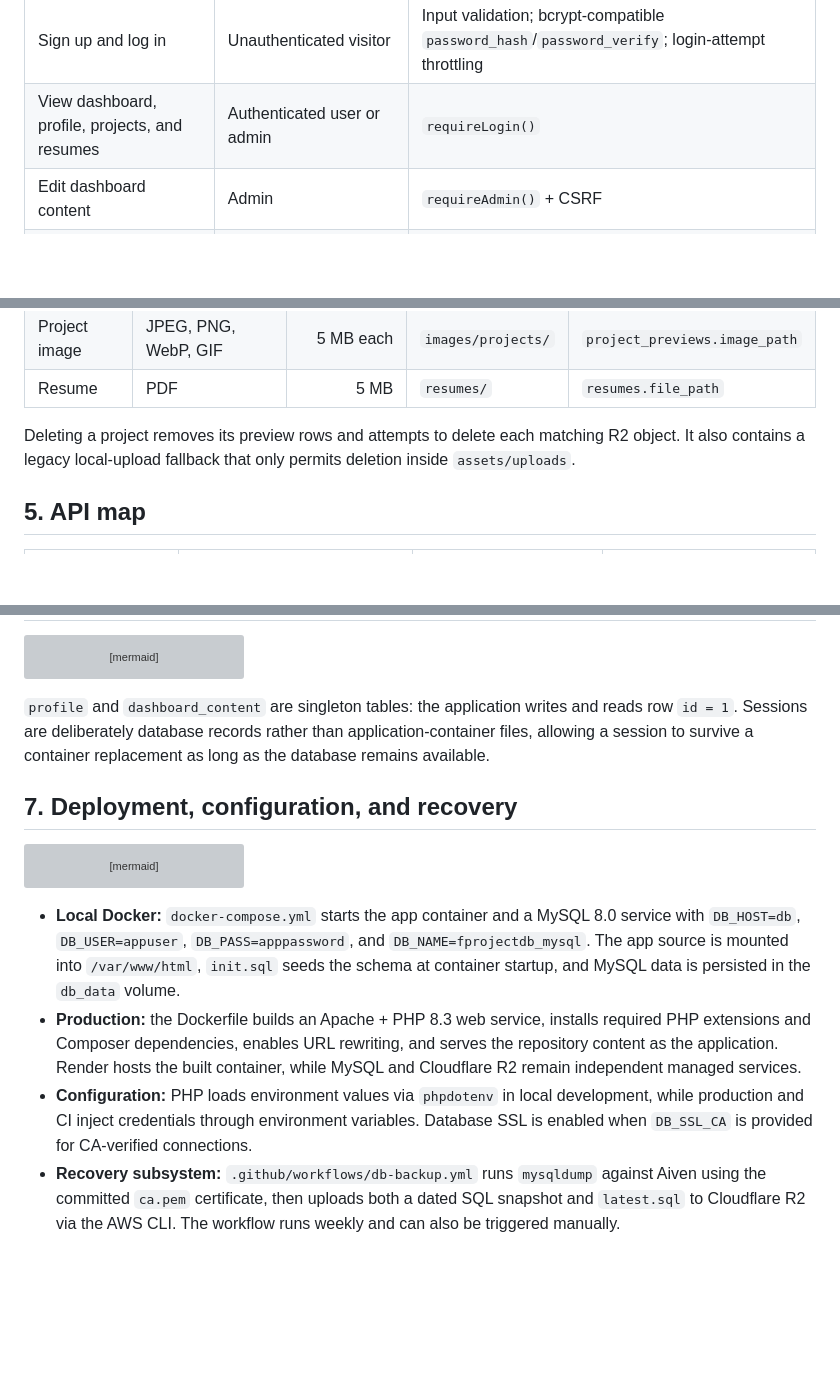
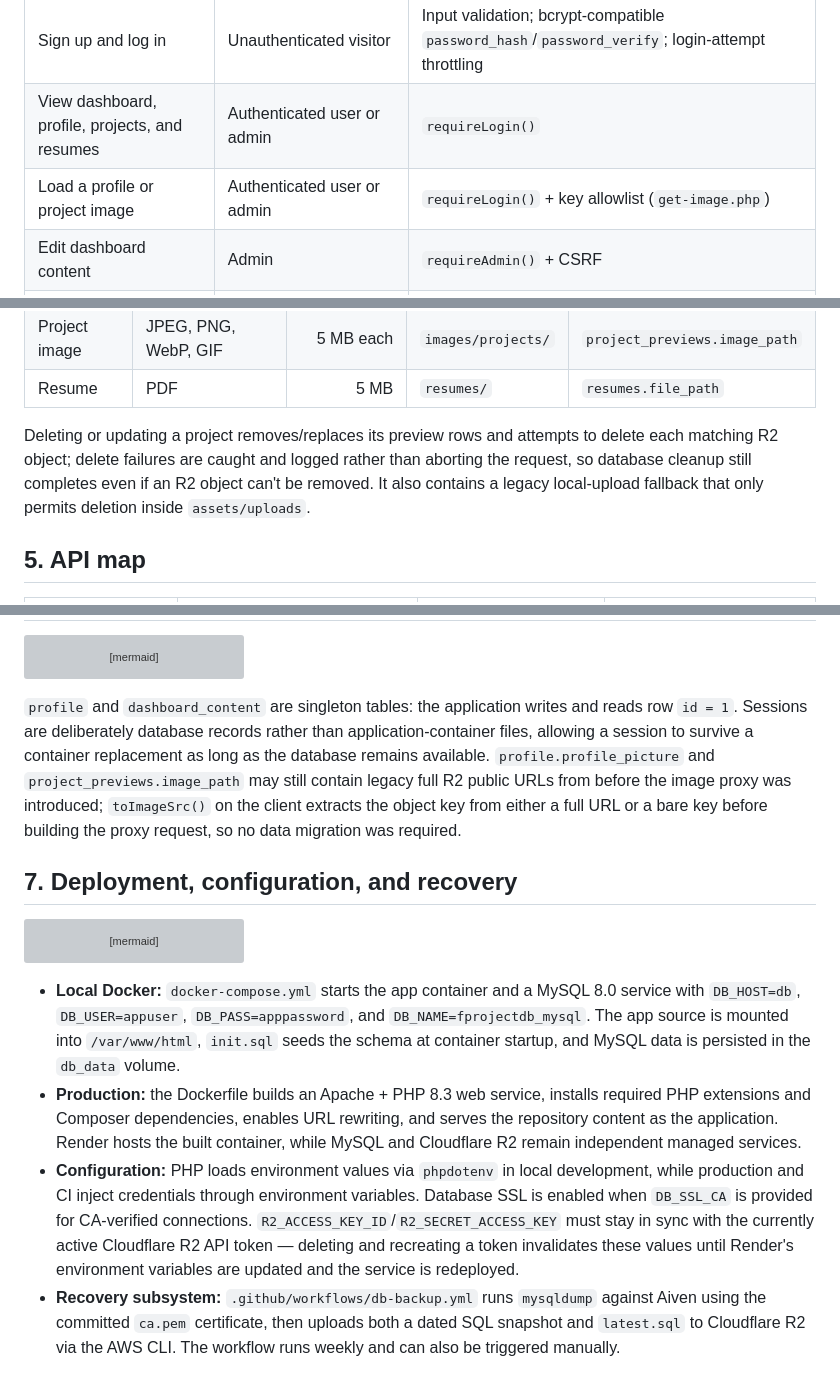
Before and after one commit to IntianDayor/login-dashboard-project, a Markdown page: SYSTEM_ARCHITECTURE.md, 3 parts joined by grey strips. Drawn GitHub-style; blank space fills up the shorter version; grey boxes are pictures that could not be loaded.

````diff
--- a/SYSTEM_ARCHITECTURE.md
+++ b/SYSTEM_ARCHITECTURE.md
@@ -130,6 +136,7 @@ sequenceDiagram
 | --- | --- | --- |
 | Sign up and log in | Unauthenticated visitor | Input validation; bcrypt-compatible `password_hash`/`password_verify`; login-attempt throttling |
 | View dashboard, profile, projects, and resumes | Authenticated user or admin | `requireLogin()` |
+| Load a profile or project image | Authenticated user or admin | `requireLogin()` + key allowlist (`get-image.php`) |
 | Edit dashboard content | Admin | `requireAdmin()` + CSRF |
 | Upload profile, projects, and resumes | Admin | `requireAdmin()` + CSRF |
 | Update project details | Admin | `requireAdmin()` + CSRF |
@@ -166,7 +177,7 @@ Upload limits enforced by the server:
 | Project image | JPEG, PNG, WebP, GIF | 5 MB each | `images/projects/` | `project_previews.image_path` |
 | Resume | PDF | 5 MB | `resumes/` | `resumes.file_path` |
 
-Deleting a project removes its preview rows and attempts to delete each matching R2 object. It also contains a legacy local-upload fallback that only permits deletion inside `assets/uploads`.
+Deleting or updating a project removes/replaces its preview rows and attempts to delete each matching R2 object; delete failures are caught and logged rather than aborting the request, so database cleanup still completes even if an R2 object can't be removed. It also contains a legacy local-upload fallback that only permits deletion inside `assets/uploads`.
 
 ## 5. API map
 
@@ -248,7 +260,7 @@ erDiagram
     PROJECTS ||--o{ PROJECT_PREVIEWS : "has preview images"
 ```
 
-`profile` and `dashboard_content` are singleton tables: the application writes and reads row `id = 1`. Sessions are deliberately database records rather than application-container files, allowing a session to survive a container replacement as long as the database remains available.
+`profile` and `dashboard_content` are singleton tables: the application writes and reads row `id = 1`. Sessions are deliberately database records rather than application-container files, allowing a session to survive a container replacement as long as the database remains available. `profile.profile_picture` and `project_previews.image_path` may still contain legacy full R2 public URLs from before the image proxy was introduced; `toImageSrc()` on the client extracts the object key from either a full URL or a bare key before building the proxy request, so no data migration was required.
 
 ## 7. Deployment, configuration, and recovery
 
@@ -271,7 +283,7 @@ flowchart TB
 
 - **Local Docker:** `docker-compose.yml` starts the app container and a MySQL 8.0 service with `DB_HOST=db`, `DB_USER=appuser`, `DB_PASS=apppassword`, and `DB_NAME=fprojectdb_mysql`. The app source is mounted into `/var/www/html`, `init.sql` seeds the schema at container startup, and MySQL data is persisted in the `db_data` volume.
 - **Production:** the Dockerfile builds an Apache + PHP 8.3 web service, installs required PHP extensions and Composer dependencies, enables URL rewriting, and serves the repository content as the application. Render hosts the built container, while MySQL and Cloudflare R2 remain independent managed services.
-- **Configuration:** PHP loads environment values via `phpdotenv` in local development, while production and CI inject credentials through environment variables. Database SSL is enabled when `DB_SSL_CA` is provided for CA-verified connections.
+- **Configuration:** PHP loads environment values via `phpdotenv` in local development, while production and CI inject credentials through environment variables. Database SSL is enabled when `DB_SSL_CA` is provided for CA-verified connections. `R2_ACCESS_KEY_ID`/`R2_SECRET_ACCESS_KEY` must stay in sync with the currently active Cloudflare R2 API token — deleting and recreating a token invalidates these values until Render's environment variables are updated and the service is redeployed.
 - **Recovery subsystem:** `.github/workflows/db-backup.yml` runs `mysqldump` against Aiven using the committed `ca.pem` certificate, then uploads both a dated SQL snapshot and `latest.sql` to Cloudflare R2 via the AWS CLI. The workflow runs weekly and can also be triggered manually.
 
 ## 8. Security boundaries and controls
````
Also changed, not shown: other parts of SYSTEM_ARCHITECTURE.md (+33 -16 lines).
